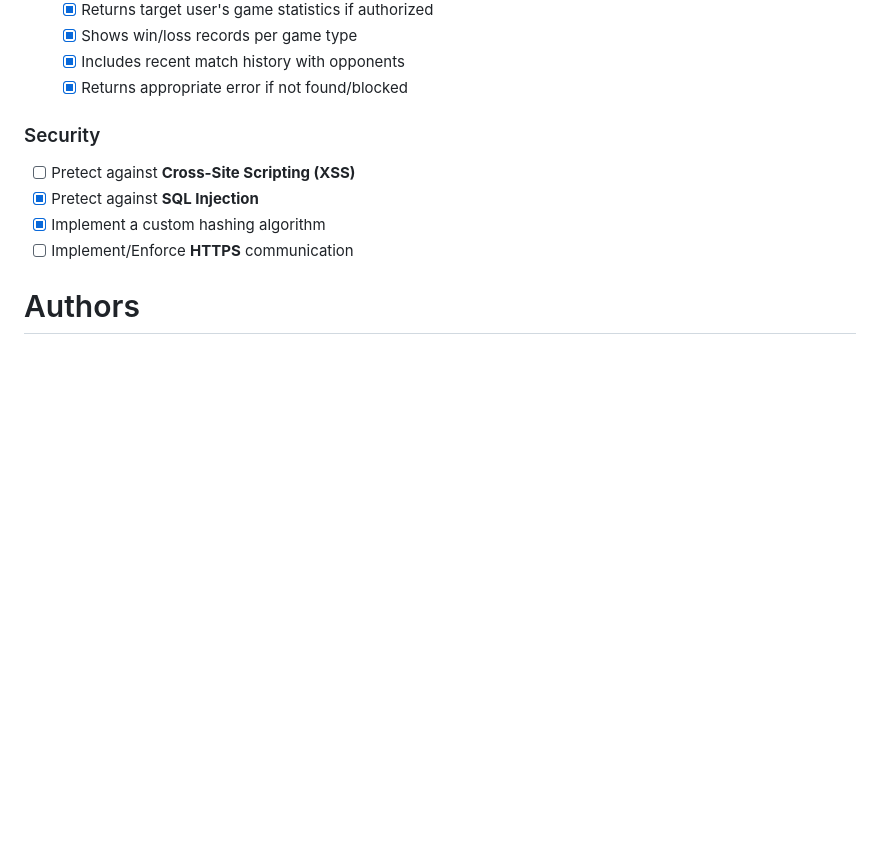
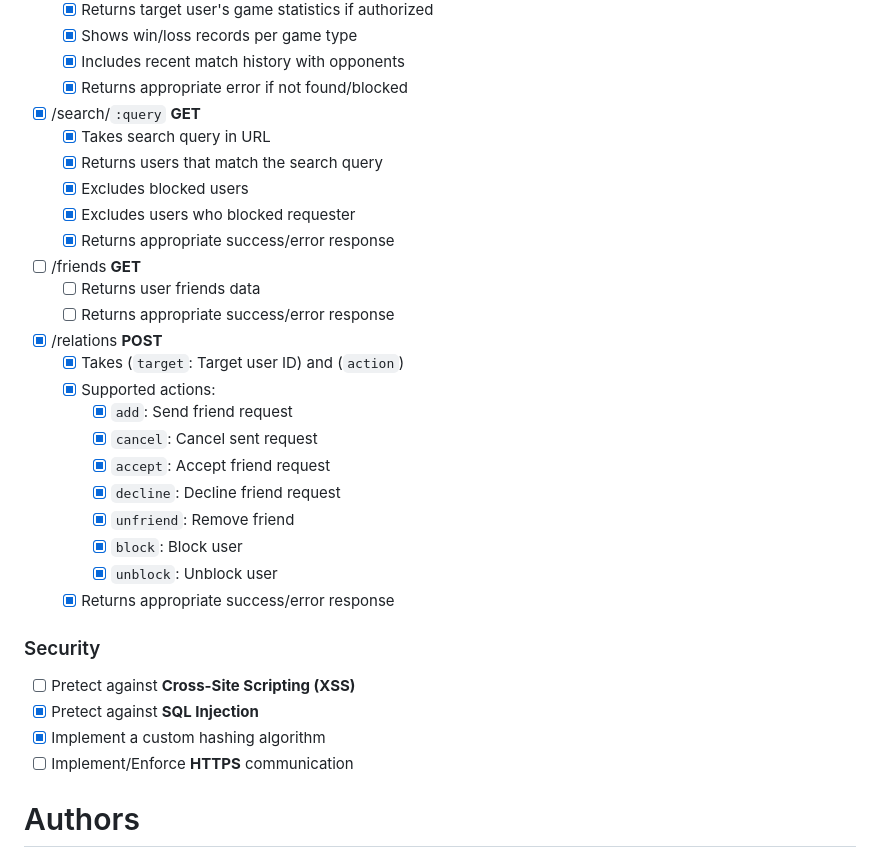
Before and after one commit to oussamakami/gamepad, a Markdown page: README.md, the part around one of its changes. GitHub-like rendering; blank space fills up the shorter version.

```diff
--- a/README.md
+++ b/README.md
@@ -603,6 +686,26 @@ Follow the steps below to set up the project:
     - [X] Shows win/loss records per game type
     - [X] Includes recent match history with opponents
     - [X] Returns appropriate error if not found/blocked
+- [X] /search/`:query` **GET**
+    - [X] Takes search query in URL
+    - [X] Returns users that match the search query
+    - [X] Excludes blocked users
+    - [X] Excludes users who blocked requester
+    - [X] Returns appropriate success/error response
+- [ ] /friends **GET**
+    - [ ] Returns user friends data
+    - [ ] Returns appropriate success/error response
+- [X] /relations **POST**
+    - [X] Takes (`target`: Target user ID) and (`action`)
+    - [X] Supported actions:
+        - [X] `add`: Send friend request
+        - [X] `cancel`: Cancel sent request
+        - [X] `accept`: Accept friend request
+        - [X] `decline`: Decline friend request
+        - [X] `unfriend`: Remove friend
+        - [X] `block`: Block user
+        - [X] `unblock`: Unblock user
+    - [X] Returns appropriate success/error response
 
 ### Security
 - [ ] Pretect against **Cross-Site Scripting (XSS)**
```
Also changed, not shown: other parts of README.md (+97 -14 lines).
